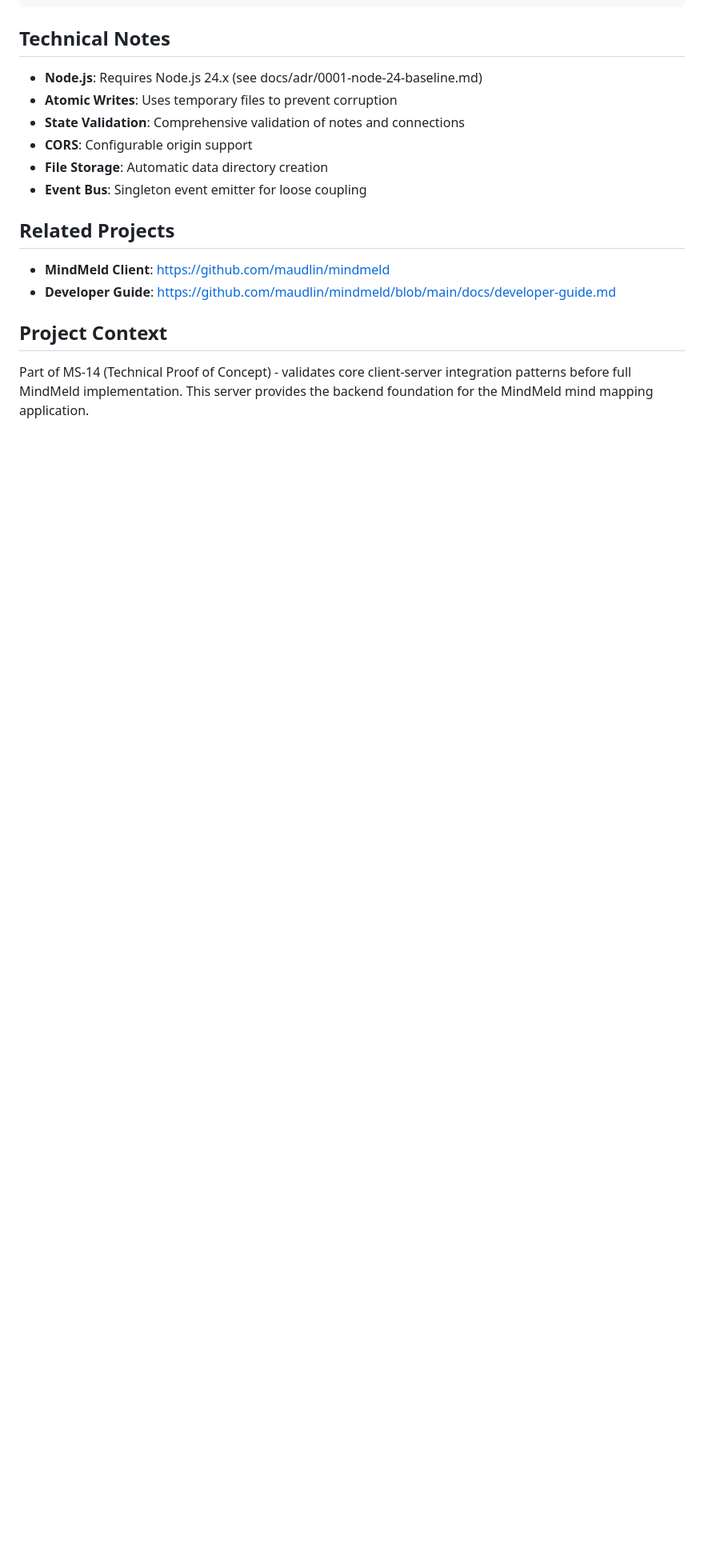
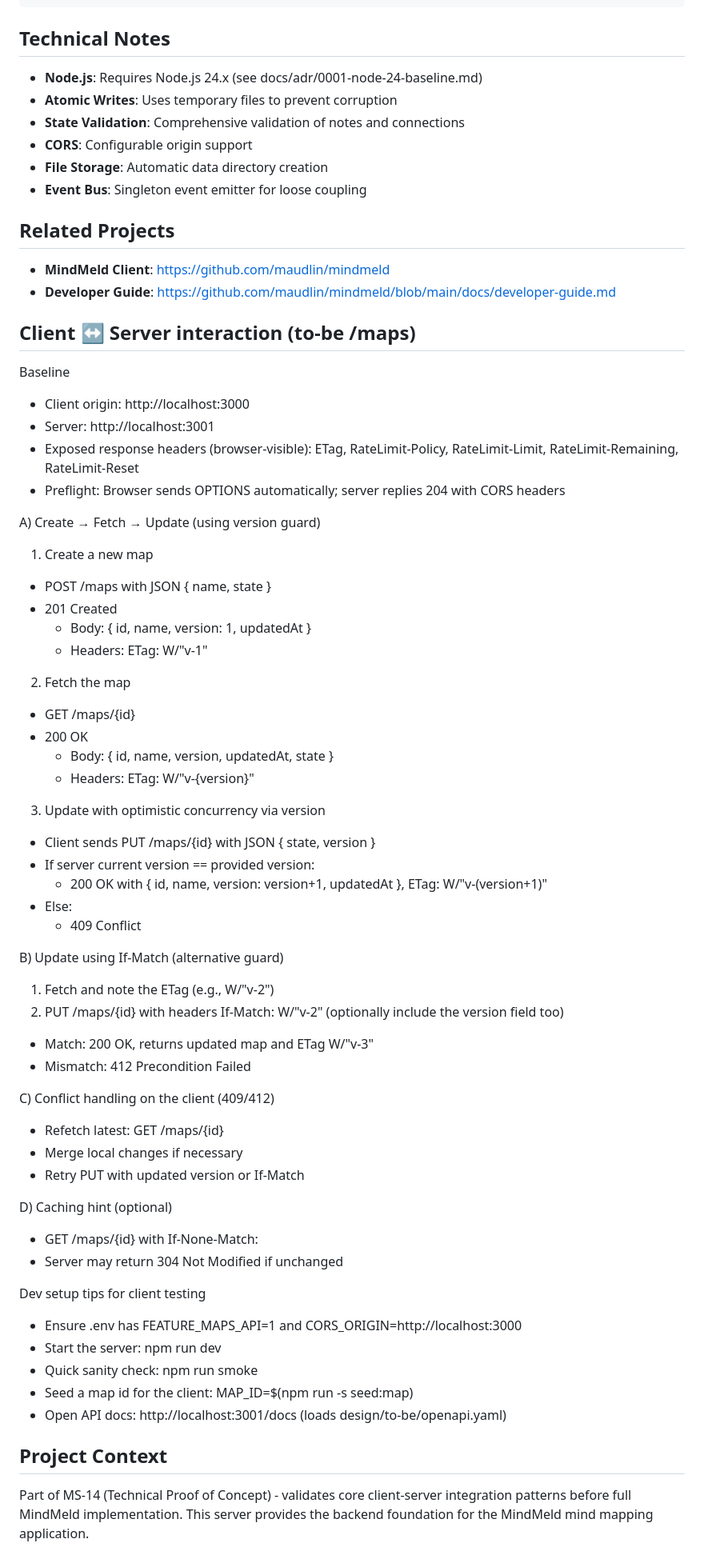
Before and after one commit to maudlin/mindmeld-server, a Markdown page: README.md, the part around the change printed below. Shown: that part at 80% size. GitHub-like rendering; blank space fills up the shorter version.

Commit message:
docs: document client↔server /maps flow, exposed headers, and smoke/seed scripts in README

```diff
--- a/README.md
+++ b/README.md
@@ -282,6 +284,66 @@ CMD ["npm", "start"]
 - **MindMeld Client**: https://github.com/maudlin/mindmeld
 - **Developer Guide**: https://github.com/maudlin/mindmeld/blob/main/docs/developer-guide.md
 
+## Client ↔ Server interaction (to-be /maps)
+
+Baseline
+
+- Client origin: http://localhost:3000
+- Server: http://localhost:3001
+- Exposed response headers (browser-visible): ETag, RateLimit-Policy, RateLimit-Limit, RateLimit-Remaining, RateLimit-Reset
+- Preflight: Browser sends OPTIONS automatically; server replies 204 with CORS headers
+
+A) Create → Fetch → Update (using version guard)
+
+1. Create a new map
+
+- POST /maps with JSON { name, state }
+- 201 Created
+  - Body: { id, name, version: 1, updatedAt }
+  - Headers: ETag: W/"v-1"
+
+2. Fetch the map
+
+- GET /maps/{id}
+- 200 OK
+  - Body: { id, name, version, updatedAt, state }
+  - Headers: ETag: W/"v-{version}"
+
+3. Update with optimistic concurrency via version
+
+- Client sends PUT /maps/{id} with JSON { state, version }
+- If server current version == provided version:
+  - 200 OK with { id, name, version: version+1, updatedAt }, ETag: W/"v-(version+1)"
+- Else:
+  - 409 Conflict
+
+B) Update using If-Match (alternative guard)
+
+1. Fetch and note the ETag (e.g., W/"v-2")
+2. PUT /maps/{id} with headers If-Match: W/"v-2" (optionally include the version field too)
+
+- Match: 200 OK, returns updated map and ETag W/"v-3"
+- Mismatch: 412 Precondition Failed
+
+C) Conflict handling on the client (409/412)
+
+- Refetch latest: GET /maps/{id}
+- Merge local changes if necessary
+- Retry PUT with updated version or If-Match
+
+D) Caching hint (optional)
+
+- GET /maps/{id} with If-None-Match: <last-seen-ETag>
+- Server may return 304 Not Modified if unchanged
+
+Dev setup tips for client testing
+
+- Ensure .env has FEATURE_MAPS_API=1 and CORS_ORIGIN=http://localhost:3000
+- Start the server: npm run dev
+- Quick sanity check: npm run smoke
+- Seed a map id for the client: MAP_ID=$(npm run -s seed:map)
+- Open API docs: http://localhost:3001/docs (loads design/to-be/openapi.yaml)
+
 ## Project Context
 
 Part of MS-14 (Technical Proof of Concept) - validates core client-server integration patterns before full MindMeld implementation. This server provides the backend foundation for the MindMeld mind mapping application.
```
Also changed, not shown: other parts of README.md (+2 -0 lines).
